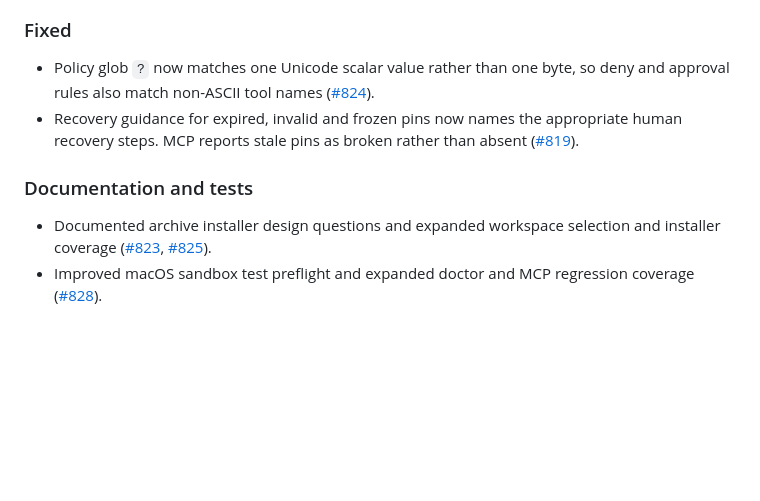
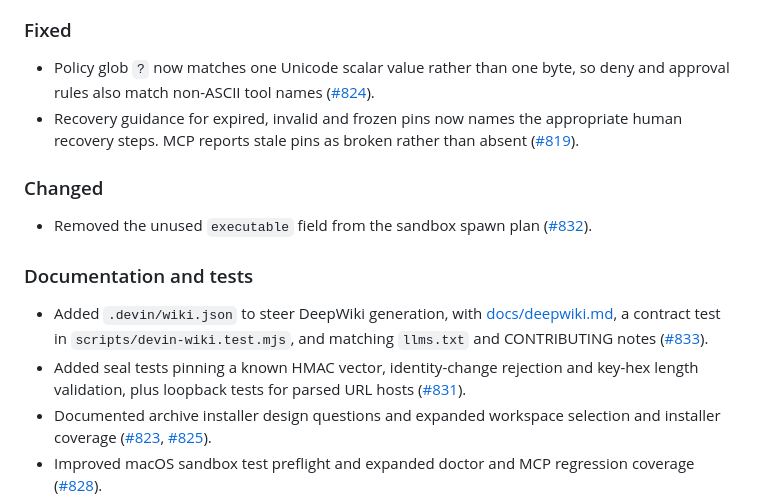
Before and after one commit to ashlrai/locus, a Markdown page: CHANGELOG.md, the part around the change. Drawn GitHub-style; blank space fills up the shorter version.

Commit message:
bridge(RQ-UPKEEP-DOCS-locus-20261109): BRIDGE_NOTES: RQ-UPKEEP-DOCS-locus-20261109 (#835)
Co-authored-by: Mason Wyatt <masonwyatt23@users.noreply.github.com>

```diff
--- a/CHANGELOG.md
+++ b/CHANGELOG.md
@@ -22,8 +22,20 @@ and this project adheres to [Semantic Versioning](https://semver.org/spec/v2.0.0
   appropriate human recovery steps. MCP reports stale pins as broken rather
   than absent ([#819](https://github.com/ashlrai/locus/pull/819)).
 
+### Changed
+
+- Removed the unused `executable` field from the sandbox spawn plan
+  ([#832](https://github.com/ashlrai/locus/pull/832)).
+
 ### Documentation and tests
 
+- Added `.devin/wiki.json` to steer DeepWiki generation, with
+  [docs/deepwiki.md](docs/deepwiki.md), a contract test in
+  `scripts/devin-wiki.test.mjs`, and matching `llms.txt` and CONTRIBUTING
+  notes ([#833](https://github.com/ashlrai/locus/pull/833)).
+- Added seal tests pinning a known HMAC vector, identity-change rejection and
+  key-hex length validation, plus loopback tests for parsed URL hosts
+  ([#831](https://github.com/ashlrai/locus/pull/831)).
 - Documented archive installer design questions and expanded workspace
   selection and installer coverage
   ([#823](https://github.com/ashlrai/locus/pull/823),
```
